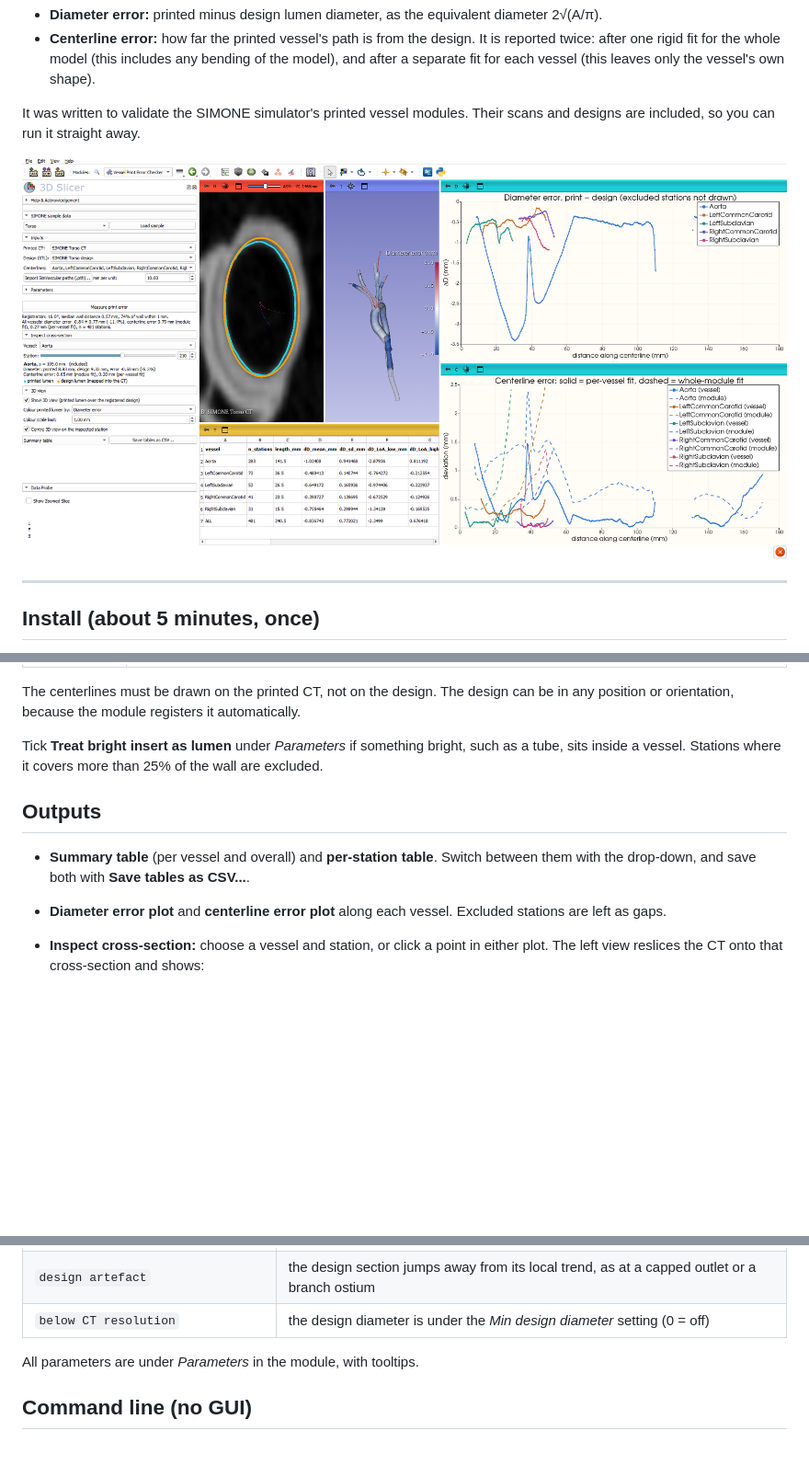
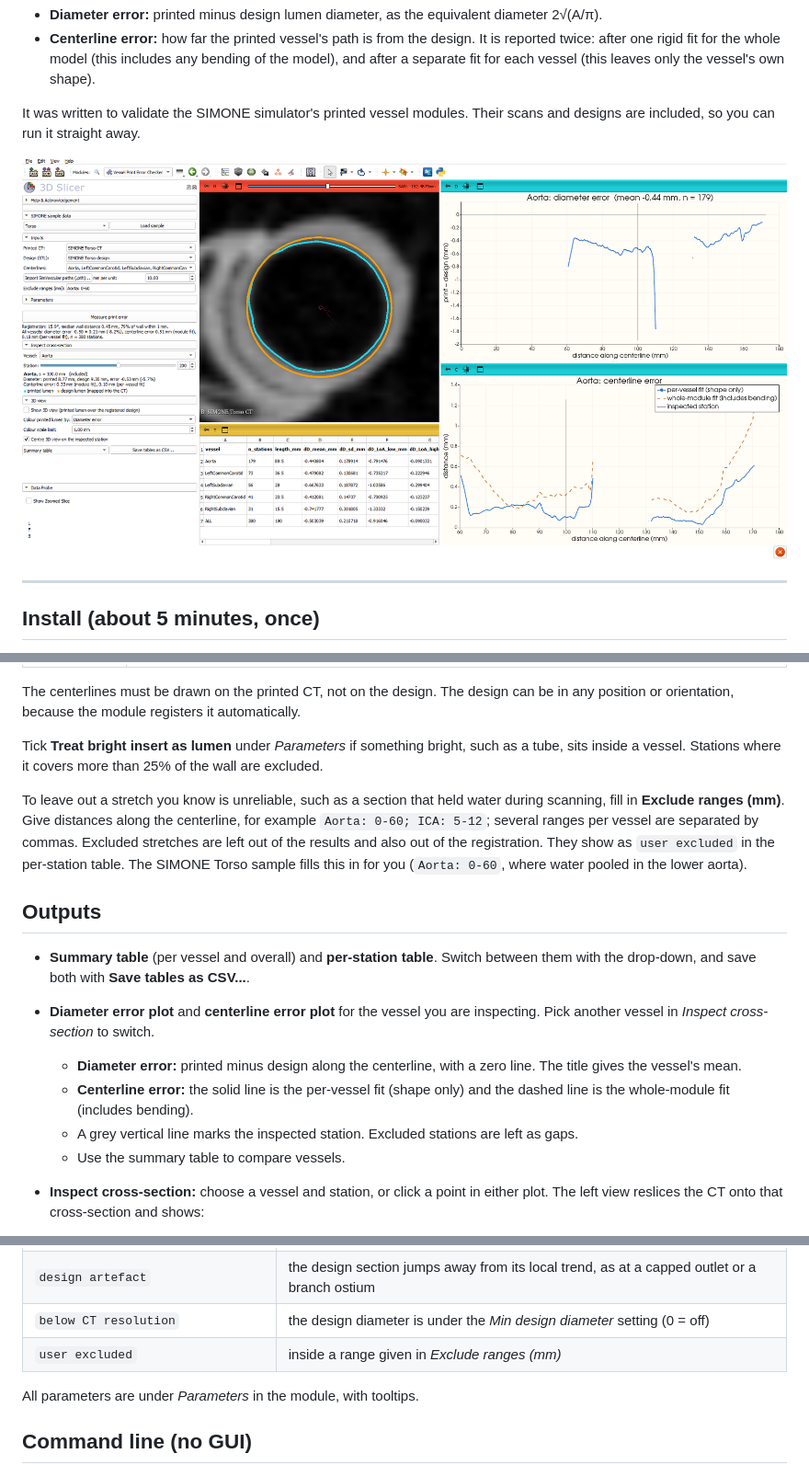
Before and after one commit to chrystalight/VesselPrintErrorChecker, a Markdown page: README.md, 3 parts joined by grey strips. Shown at 92% size. GitHub-like rendering; pictures changed too: docs/screenshot.png; blank space fills up the shorter version.

```diff
--- a/README.md
+++ b/README.md
@@ -86,9 +86,15 @@ The centerlines must be drawn on the printed CT, not on the design. The design c
 
 Tick **Treat bright insert as lumen** under *Parameters* if something bright, such as a tube, sits inside a vessel. Stations where it covers more than 25% of the wall are excluded.
 
+To leave out a stretch you know is unreliable, such as a section that held water during scanning, fill in **Exclude ranges (mm)**. Give distances along the centerline, for example `Aorta: 0-60; ICA: 5-12`; several ranges per vessel are separated by commas. Excluded stretches are left out of the results and also out of the registration. They show as `user excluded` in the per-station table. The SIMONE Torso sample fills this in for you (`Aorta: 0-60`, where water pooled in the lower aorta).
+
 ## Outputs
 - **Summary table** (per vessel and overall) and **per-station table**. Switch between them with the drop-down, and save both with **Save tables as CSV...**.
-- **Diameter error plot** and **centerline error plot** along each vessel. Excluded stations are left as gaps.
+- **Diameter error plot** and **centerline error plot** for the vessel you are inspecting. Pick another vessel in *Inspect cross-section* to switch.
+  - **Diameter error:** printed minus design along the centerline, with a zero line. The title gives the vessel's mean.
+  - **Centerline error:** the solid line is the per-vessel fit (shape only) and the dashed line is the whole-module fit (includes bending).
+  - A grey vertical line marks the inspected station. Excluded stations are left as gaps.
+  - Use the summary table to compare vessels.
 - **Inspect cross-section:** choose a vessel and station, or click a point in either plot. The left view reslices the CT onto that cross-section and shows:
   - the printed lumen (cyan);
   - the design lumen mapped into the CT (orange);
@@ -130,6 +136,7 @@ Tick **Treat bright insert as lumen** under *Parameters* if something bright, su
 | `no design section` / `design mismatch` | the design vessel is not found where expected |
 | `design artefact` | the design section jumps away from its local trend, as at a capped outlet or a branch ostium |
 | `below CT resolution` | the design diameter is under the *Min design diameter* setting (0 = off) |
+| `user excluded` | inside a range given in *Exclude ranges (mm)* |
 
 All parameters are under *Parameters* in the module, with tooltips.
 
```
Also changed, not shown: SIMONE_validation_files/README.md (+2 -3 lines), 6 other files.
